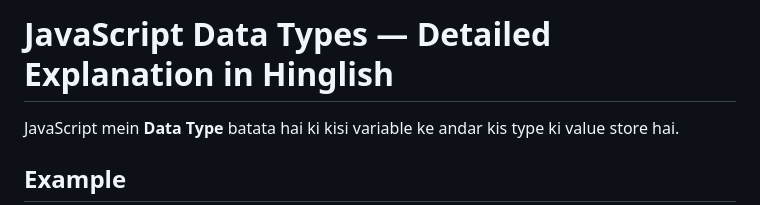
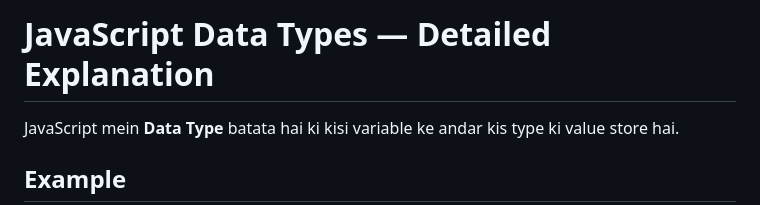
Before and after one commit to shazaib491/js-Tut, a Markdown page: var,let,const/datatype.md, the part around the change. Rendered like a GitHub page.

Commit message:
Update title of datatype.md to remove 'in Hinglish'

```diff
--- a/var,let,const/datatype.md
+++ b/var,let,const/datatype.md
@@ -1,4 +1,4 @@
-# JavaScript Data Types — Detailed Explanation in Hinglish
+# JavaScript Data Types — Detailed Explanation
 
 JavaScript mein **Data Type** batata hai ki kisi variable ke andar kis type ki value store hai.
 
```
